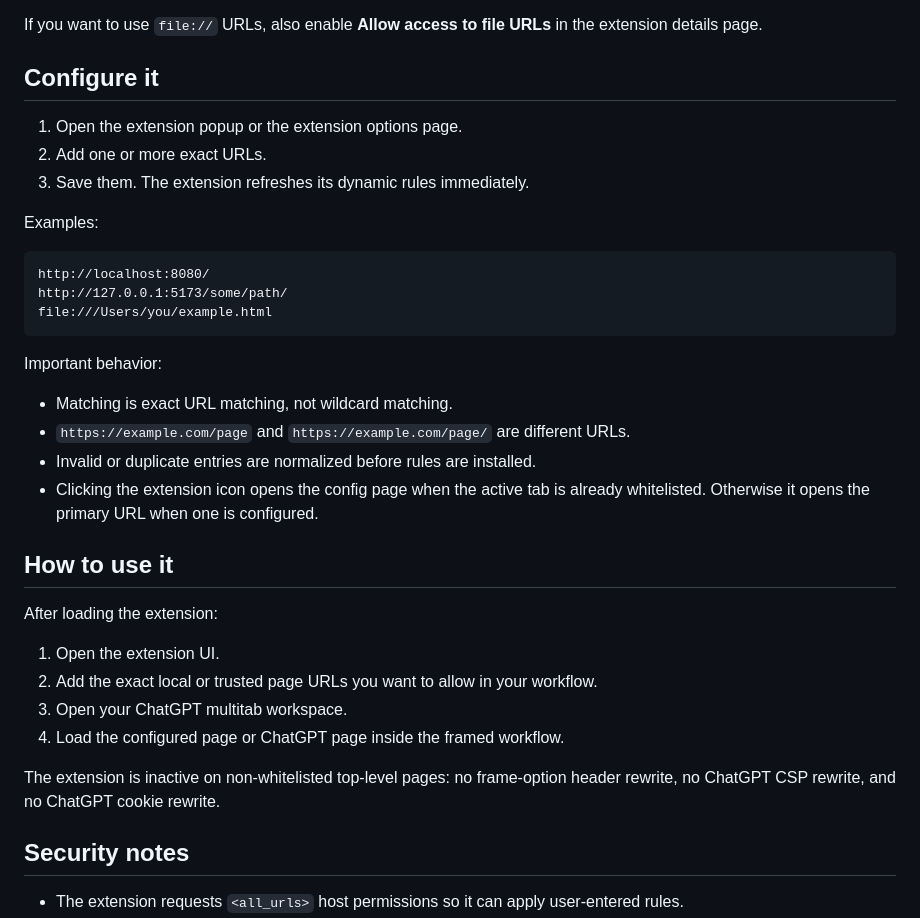
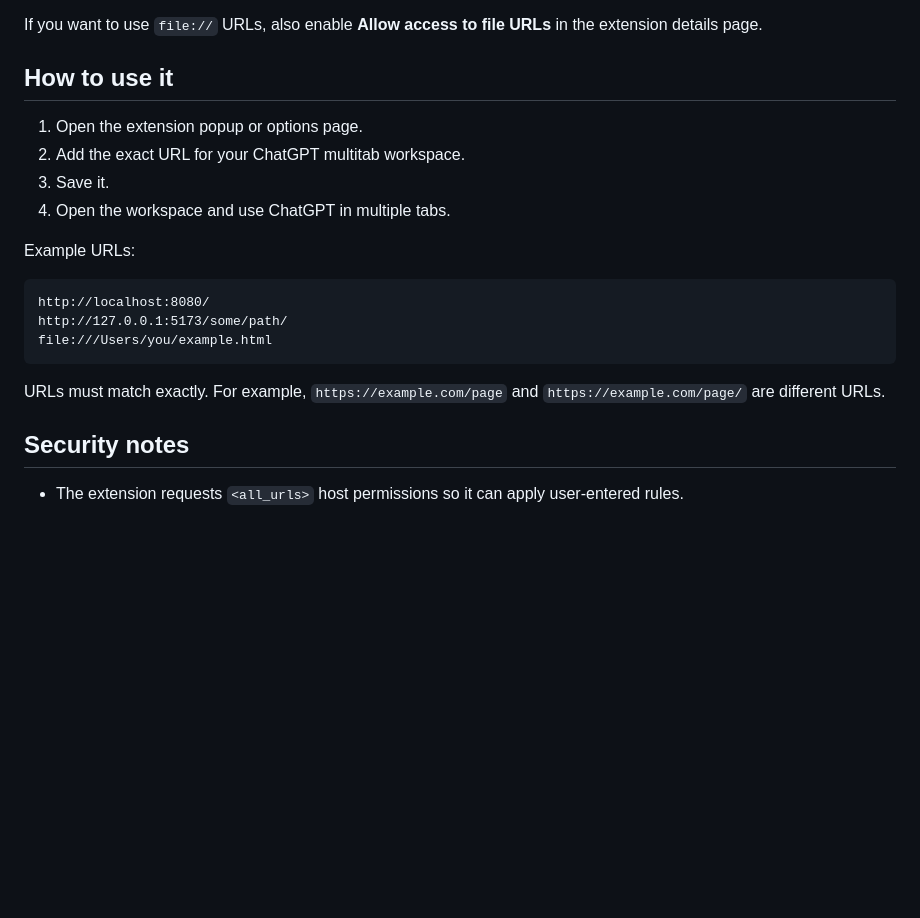
Before and after one commit to hktonylee/ChatGPTMultitab, a Markdown page: README.md, the part around the change. GitHub-like rendering; blank space fills up the shorter version.

Commit message:
Simplify README usage section

````diff
--- a/README.md
+++ b/README.md
@@ -34,13 +34,14 @@ Behind the scenes, the extension removes frame-blocking headers only for exact w
 
 If you want to use `file://` URLs, also enable **Allow access to file URLs** in the extension details page.
 
-## Configure it
+## How to use it
 
-1. Open the extension popup or the extension options page.
-2. Add one or more exact URLs.
-3. Save them. The extension refreshes its dynamic rules immediately.
+1. Open the extension popup or options page.
+2. Add the exact URL for your ChatGPT multitab workspace.
+3. Save it.
+4. Open the workspace and use ChatGPT in multiple tabs.
 
-Examples:
+Example URLs:
 
 ```text
 http://localhost:8080/
@@ -48,23 +49,7 @@ http://127.0.0.1:5173/some/path/
 file:///Users/you/example.html
 ```
 
-Important behavior:
-
-- Matching is exact URL matching, not wildcard matching.
-- `https://example.com/page` and `https://example.com/page/` are different URLs.
-- Invalid or duplicate entries are normalized before rules are installed.
-- Clicking the extension icon opens the config page when the active tab is already whitelisted. Otherwise it opens the primary URL when one is configured.
-
-## How to use it
-
-After loading the extension:
-
-1. Open the extension UI.
-2. Add the exact local or trusted page URLs you want to allow in your workflow.
-3. Open your ChatGPT multitab workspace.
-4. Load the configured page or ChatGPT page inside the framed workflow.
-
-The extension is inactive on non-whitelisted top-level pages: no frame-option header rewrite, no ChatGPT CSP rewrite, and no ChatGPT cookie rewrite.
+URLs must match exactly. For example, `https://example.com/page` and `https://example.com/page/` are different URLs.
 
 ## Security notes
 
````
